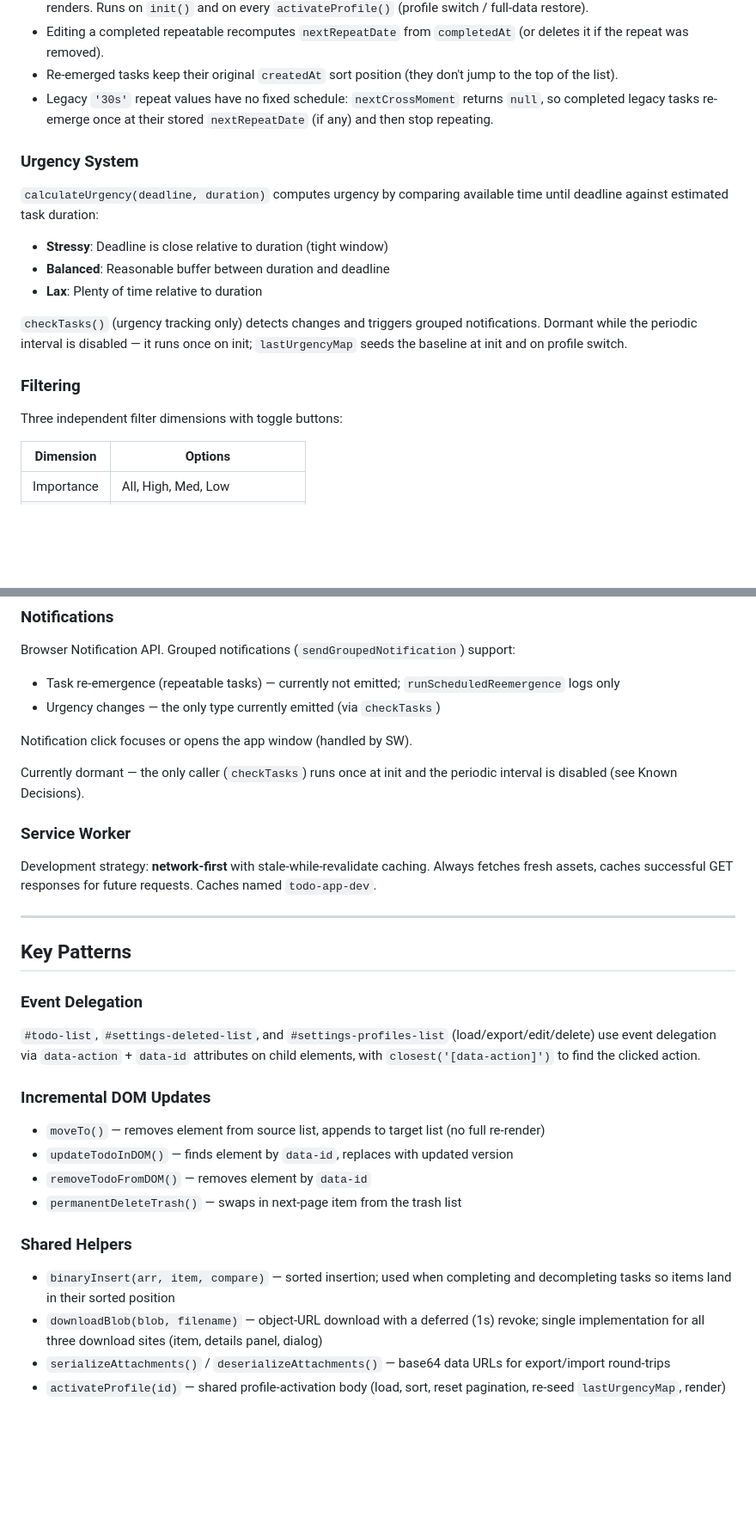
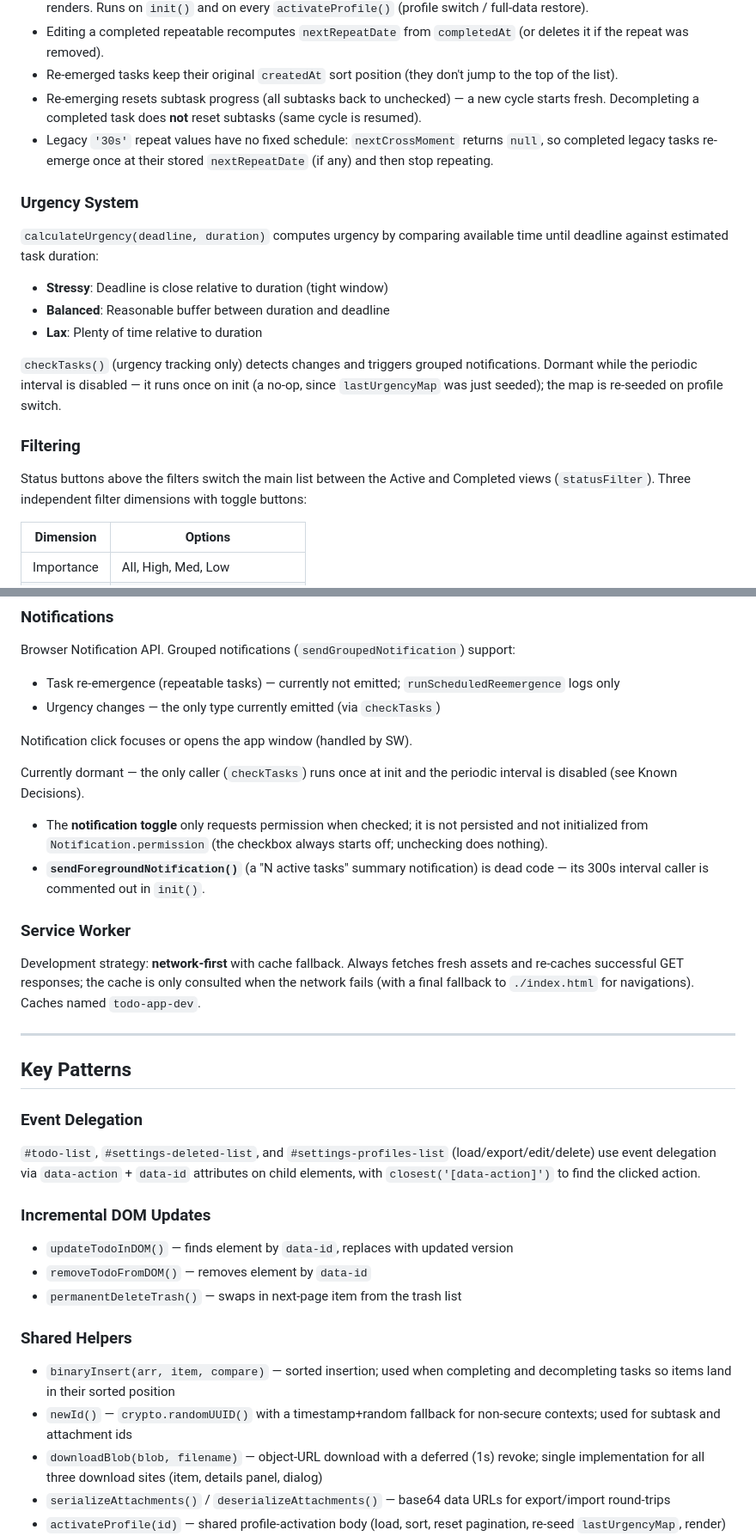
Before and after one commit to Lia-mon/qwen-agent-todo, a Markdown page: SUMMARY.md, 2 parts joined by grey strips. Shown at 86% size. Drawn GitHub-style; blank space fills up the shorter version.

```diff
--- a/SUMMARY.md
+++ b/SUMMARY.md
@@ -141,6 +148,7 @@ Repeatable tasks re-emerge on **fixed calendar crosses** (local time), not offse
 - `runScheduledReemergence()` re-emerges due tasks **across all profiles**: it scans the `nextRepeatDate` index for records ≤ now (`dbGetDueTodos`), moves each back to active (`completed = 0`, `completedAt = null`, field deleted), and re-renders. Runs on `init()` and on every `activateProfile()` (profile switch / full-data restore).
 - Editing a completed repeatable recomputes `nextRepeatDate` from `completedAt` (or deletes it if the repeat was removed).
 - Re-emerged tasks keep their original `createdAt` sort position (they don't jump to the top of the list).
+- Re-emerging resets subtask progress (all subtasks back to unchecked) — a new cycle starts fresh. Decompleting a completed task does **not** reset subtasks (same cycle is resumed).
 - Legacy `'30s'` repeat values have no fixed schedule: `nextCrossMoment` returns `null`, so completed legacy tasks re-emerge once at their stored `nextRepeatDate` (if any) and then stop repeating.
 
 ### Urgency System
@@ -151,11 +159,11 @@ Repeatable tasks re-emerge on **fixed calendar crosses** (local time), not offse
 - **Balanced**: Reasonable buffer between duration and deadline
 - **Lax**: Plenty of time relative to duration
 
-`checkTasks()` (urgency tracking only) detects changes and triggers grouped notifications. Dormant while the periodic interval is disabled — it runs once on init; `lastUrgencyMap` seeds the baseline at init and on profile switch.
+`checkTasks()` (urgency tracking only) detects changes and triggers grouped notifications. Dormant while the periodic interval is disabled — it runs once on init (a no-op, since `lastUrgencyMap` was just seeded); the map is re-seeded on profile switch.
 
 ### Filtering
 
-Three independent filter dimensions with toggle buttons:
+Status buttons above the filters switch the main list between the Active and Completed views (`statusFilter`). Three independent filter dimensions with toggle buttons:
 
 | Dimension | Options |
 |-----------|---------|
@@ -201,9 +209,12 @@ Notification click focuses or opens the app window (handled by SW).
 
 Currently dormant — the only caller (`checkTasks`) runs once at init and the periodic interval is disabled (see Known Decisions).
 
+- The **notification toggle** only requests permission when checked; it is not persisted and not initialized from `Notification.permission` (the checkbox always starts off; unchecking does nothing).
+- **`sendForegroundNotification()`** (a "N active tasks" summary notification) is dead code — its 300s interval caller is commented out in `init()`.
+
 ### Service Worker
 
-Development strategy: **network-first** with stale-while-revalidate caching. Always fetches fresh assets, caches successful GET responses for future requests. Caches named `todo-app-dev`.
+Development strategy: **network-first** with cache fallback. Always fetches fresh assets and re-caches successful GET responses; the cache is only consulted when the network fails (with a final fallback to `./index.html` for navigations). Caches named `todo-app-dev`.
 
 ---
 
@@ -215,7 +226,6 @@ Development strategy: **network-first** with stale-while-revalidate caching. Alw
 
 ### Incremental DOM Updates
 
-- `moveTo()` — removes element from source list, appends to target list (no full re-render)
 - `updateTodoInDOM()` — finds element by `data-id`, replaces with updated version
 - `removeTodoFromDOM()` — removes element by `data-id`
 - `permanentDeleteTrash()` — swaps in next-page item from the trash list
@@ -223,6 +233,7 @@ Development strategy: **network-first** with stale-while-revalidate caching. Alw
 ### Shared Helpers
 
 - `binaryInsert(arr, item, compare)` — sorted insertion; used when completing and decompleting tasks so items land in their sorted position
+- `newId()` — `crypto.randomUUID()` with a timestamp+random fallback for non-secure contexts; used for subtask and attachment ids
 - `downloadBlob(blob, filename)` — object-URL download with a deferred (1s) revoke; single implementation for all three download sites (item, details panel, dialog)
 - `serializeAttachments()` / `deserializeAttachments()` — base64 data URLs for export/import round-trips
 - `activateProfile(id)` — shared profile-activation body (load, sort, reset pagination, re-seed `lastUrgencyMap`, render)
```
Also changed, not shown: other parts of SUMMARY.md (+17 -8 lines).
